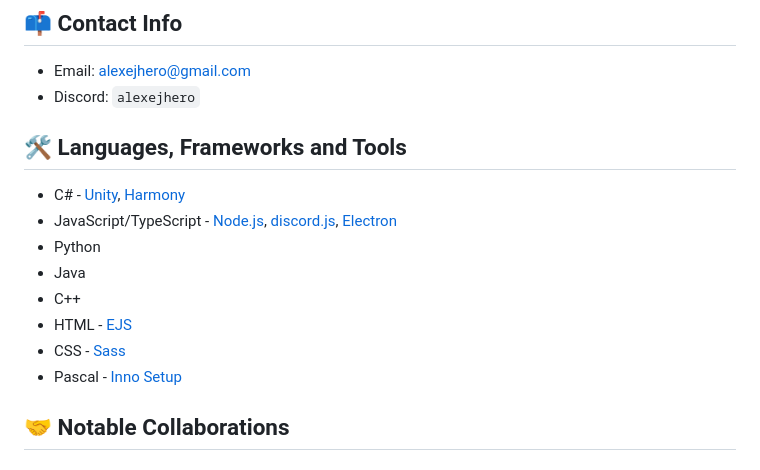
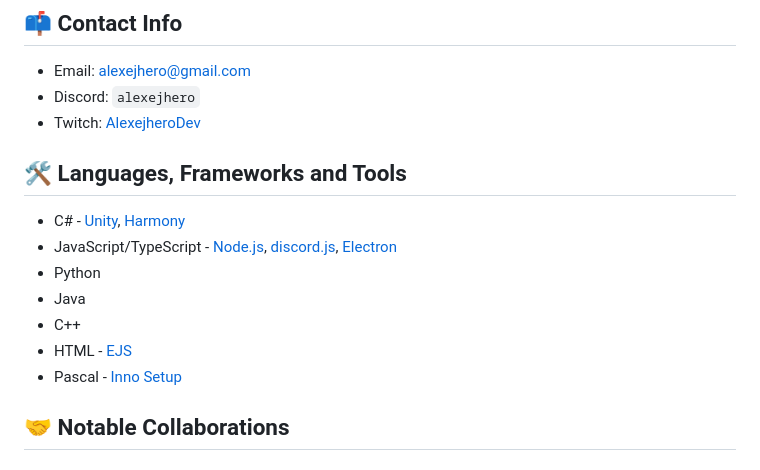
Before and after one commit to Alexejhero/Alexejhero, a Markdown page: README.md, the part around the change. Drawn GitHub-style.

```diff
--- a/README.md
+++ b/README.md
@@ -5,6 +5,7 @@ I'm a passionate developer with experience in Unity game development and modding
 ## 📫 Contact Info
 - Email: [alexejhero@gmail.com](mailto:alexejhero@gmail.com)
 - Discord: `alexejhero`
+- Twitch: [AlexejheroDev](https://twitch.tv/AlexejheroDev)
 
 ## 🛠️ Languages, Frameworks and Tools
 - C# - [Unity](https://unity.com/), [Harmony](https://github.com/pardeike/harmony)
@@ -13,7 +14,6 @@ I'm a passionate developer with experience in Unity game development and modding
 - Java
 - C++
 - HTML - [EJS](https://ejs.co/)
-- CSS - [Sass](https://sass-lang.com/)
 - Pascal - [Inno Setup](https://jrsoftware.org/isinfo.php)
 
 ## 🤝 Notable Collaborations
```
